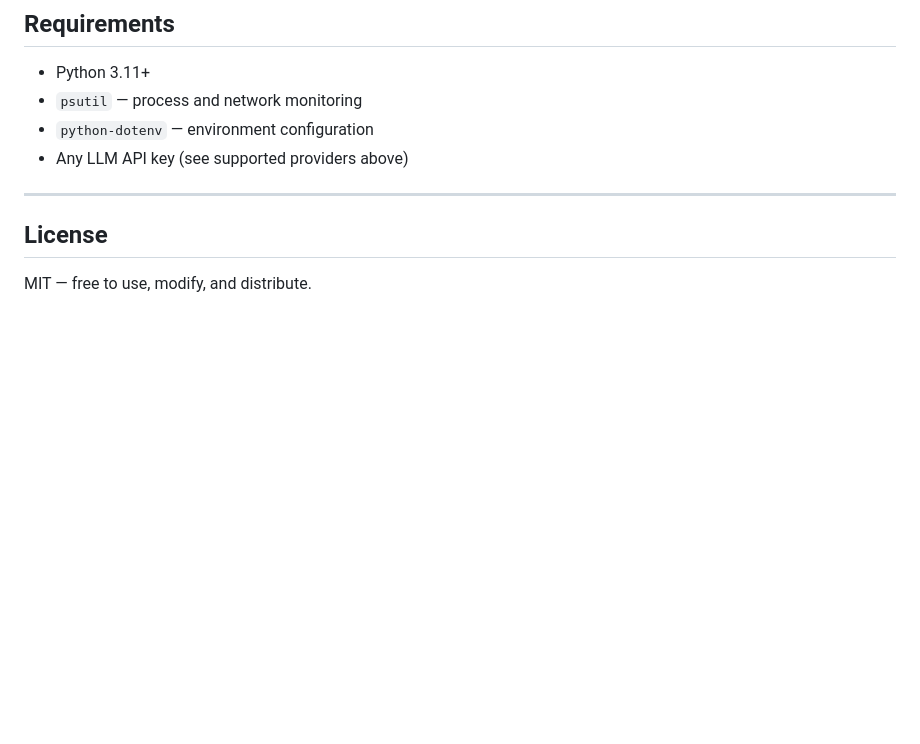
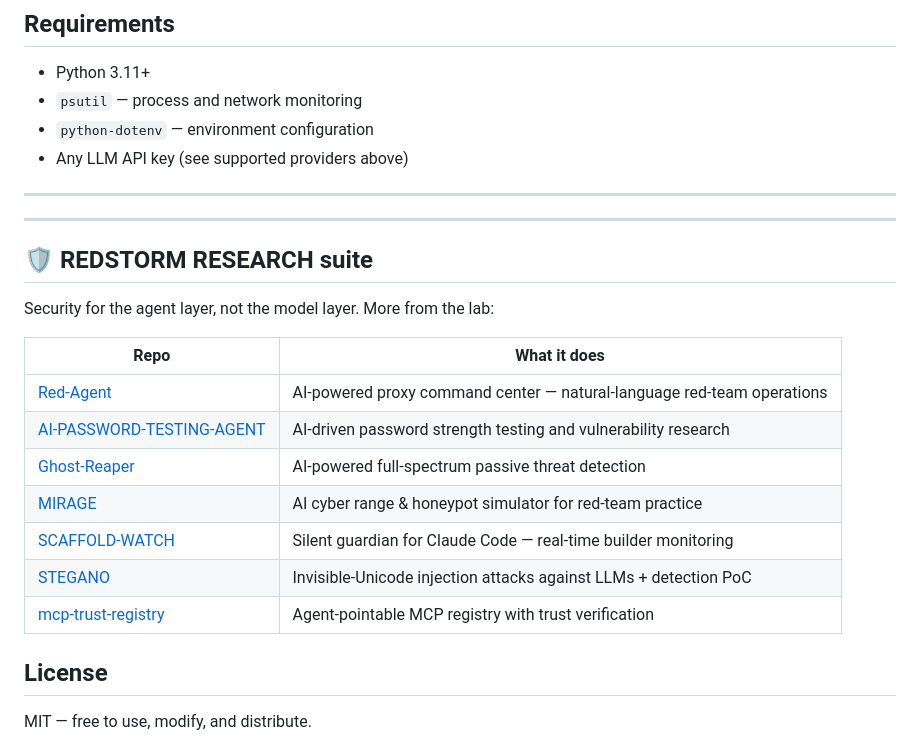
Before and after one commit to Insider77Circle/Ghost-Reaper, a Markdown page: README.md, the part around the change. GitHub-like rendering; blank space fills up the shorter version.

Commit message:
Add Redstorm Research suite cross-links
Added a section for the REDSTORM RESEARCH suite with links to various AI-powered security tools.

```diff
--- a/README.md
+++ b/README.md
@@ -295,6 +295,22 @@ Ghost-Reaper/
 
 ---
 
+
+---
+
+## 🛡️ REDSTORM RESEARCH suite
+
+Security for the agent layer, not the model layer. More from the lab:
+
+| Repo | What it does |
+|---|---|
+| [Red-Agent](https://github.com/Insider77Circle/Red-Agent) | AI-powered proxy command center — natural-language red-team operations |
+| [AI-PASSWORD-TESTING-AGENT](https://github.com/Insider77Circle/AI-PASSWORD-TESTING-AGENT) | AI-driven password strength testing and vulnerability research |
+| [Ghost-Reaper](https://github.com/Insider77Circle/Ghost-Reaper) | AI-powered full-spectrum passive threat detection |
+| [MIRAGE](https://github.com/Insider77Circle/MIRAGE) | AI cyber range & honeypot simulator for red-team practice |
+| [SCAFFOLD-WATCH](https://github.com/Insider77Circle/SCAFFOLD-WATCH) | Silent guardian for Claude Code — real-time builder monitoring |
+| [STEGANO](https://github.com/Insider77Circle/STEGANO) | Invisible-Unicode injection attacks against LLMs + detection PoC |
+| [mcp-trust-registry](https://github.com/Insider77Circle/mcp-trust-registry) | Agent-pointable MCP registry with trust verification |
 ## License
 
 MIT — free to use, modify, and distribute.
```
